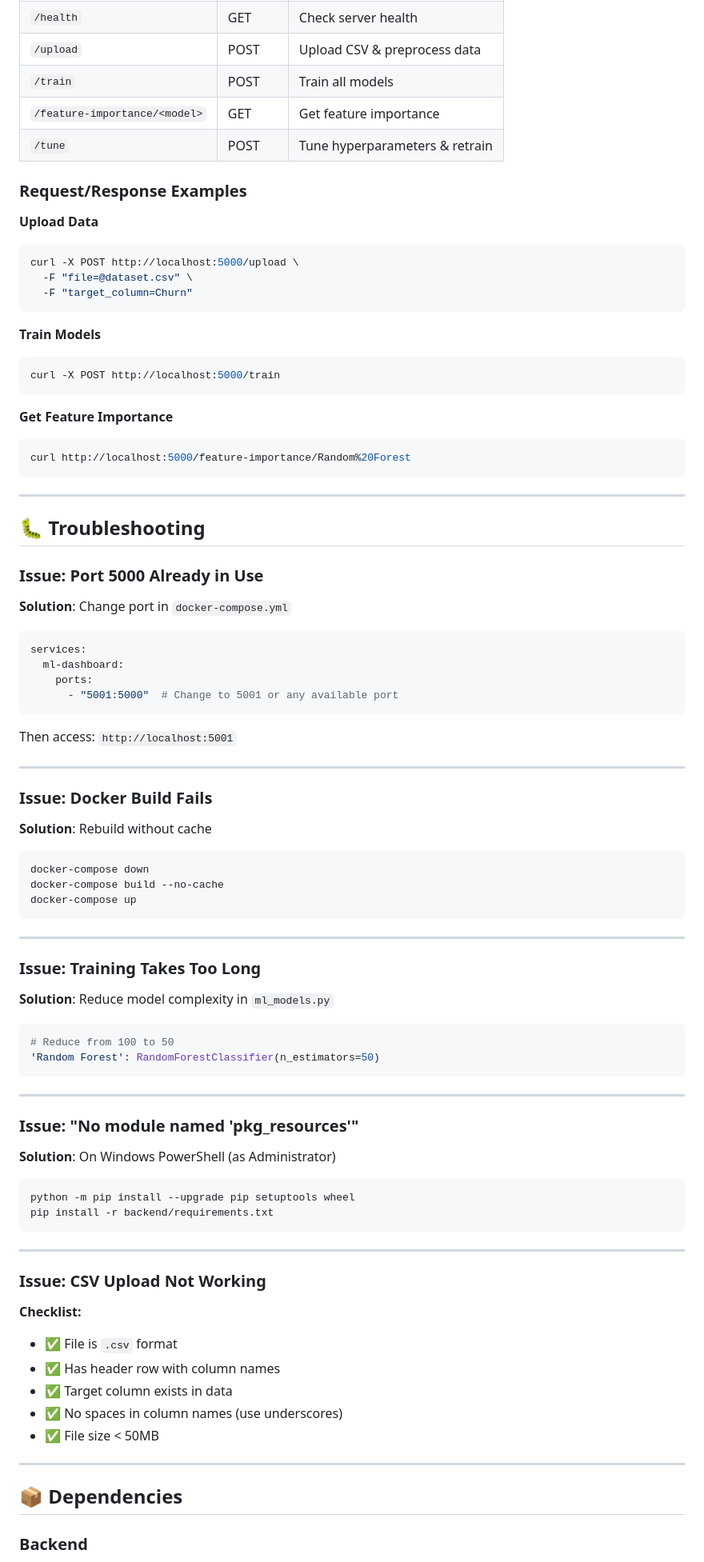
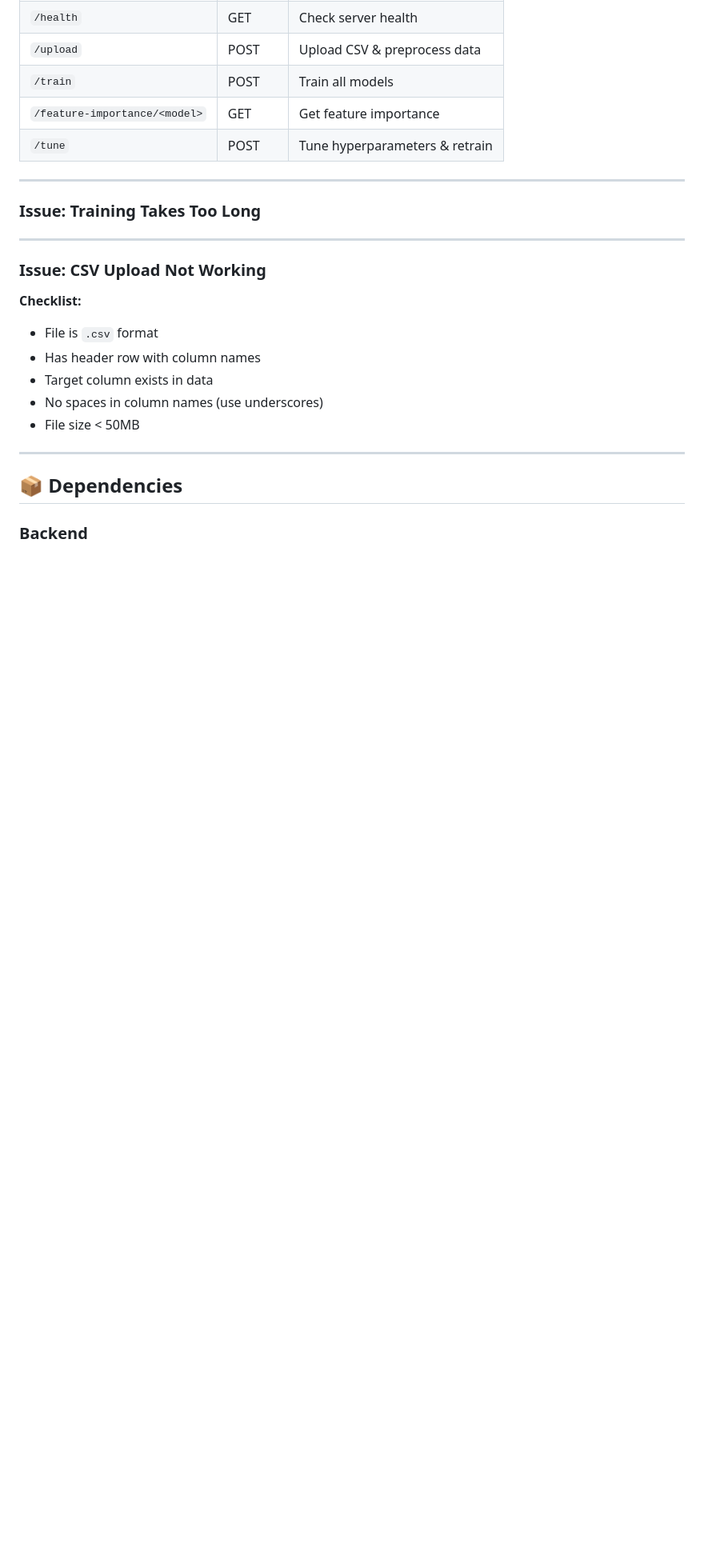
Before and after one commit to Lovishkasoni/ml-model-comparison-dashboard, a Markdown page: README.md, the part around one of its changes. Shown at 80% size. Drawn GitHub-style; blank space fills up the shorter version.

````diff
--- a/README.md
+++ b/README.md
@@ -203,86 +120,21 @@ Edit `backend/ml_models.py` to adjust default hyperparameters:
 | `/feature-importance/<model>` | GET | Get feature importance |
 | `/tune` | POST | Tune hyperparameters & retrain |
 
-### Request/Response Examples
-
-**Upload Data**
-```bash
-curl -X POST http://localhost:5000/upload \
-  -F "file=@dataset.csv" \
-  -F "target_column=Churn"
-```
-
-**Train Models**
-```bash
-curl -X POST http://localhost:5000/train
-```
-
-**Get Feature Importance**
-```bash
-curl http://localhost:5000/feature-importance/Random%20Forest
-```
-
----
-
-## 🐛 Troubleshooting
-
-### Issue: Port 5000 Already in Use
-
-**Solution**: Change port in `docker-compose.yml`
-
-```yaml
-services:
-  ml-dashboard:
-    ports:
-      - "5001:5000"  # Change to 5001 or any available port
-```
-
-Then access: `http://localhost:5001`
-
----
-
-### Issue: Docker Build Fails
-
-**Solution**: Rebuild without cache
-
-```bash
-docker-compose down
-docker-compose build --no-cache
-docker-compose up
-```
-
 ---
 
 ### Issue: Training Takes Too Long
 
-**Solution**: Reduce model complexity in `ml_models.py`
-
-```python
-# Reduce from 100 to 50
-'Random Forest': RandomForestClassifier(n_estimators=50)
-```
-
----
-
-### Issue: "No module named 'pkg_resources'"
-
-**Solution**: On Windows PowerShell (as Administrator)
-
-```bash
-python -m pip install --upgrade pip setuptools wheel
-pip install -r backend/requirements.txt
-```
 
 ---
 
 ### Issue: CSV Upload Not Working
 
 **Checklist:**
-- ✅ File is `.csv` format
-- ✅ Has header row with column names
-- ✅ Target column exists in data
-- ✅ No spaces in column names (use underscores)
-- ✅ File size < 50MB
+- File is `.csv` format
+- Has header row with column names
+- Target column exists in data
+- No spaces in column names (use underscores)
+- File size < 50MB
 
 ---
 
````
Also changed, not shown: other parts of README.md (+65 -198 lines).
